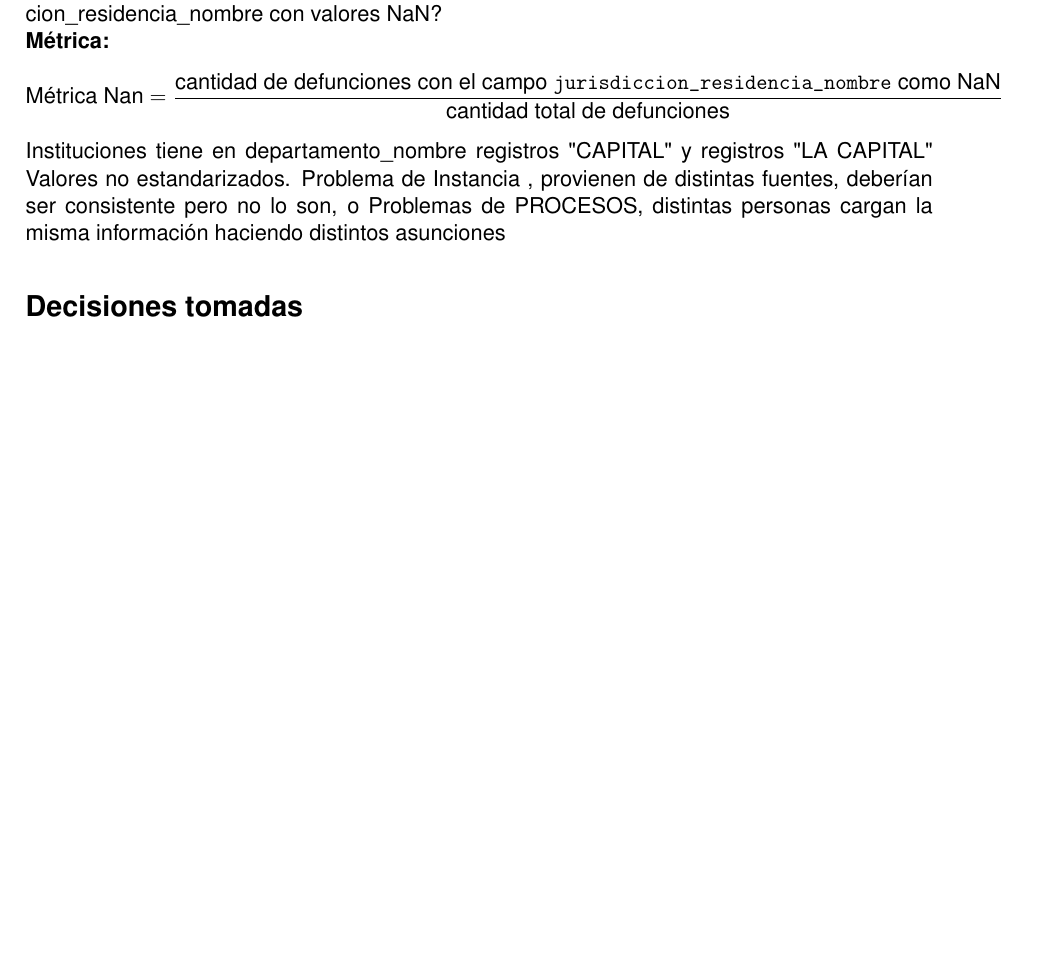
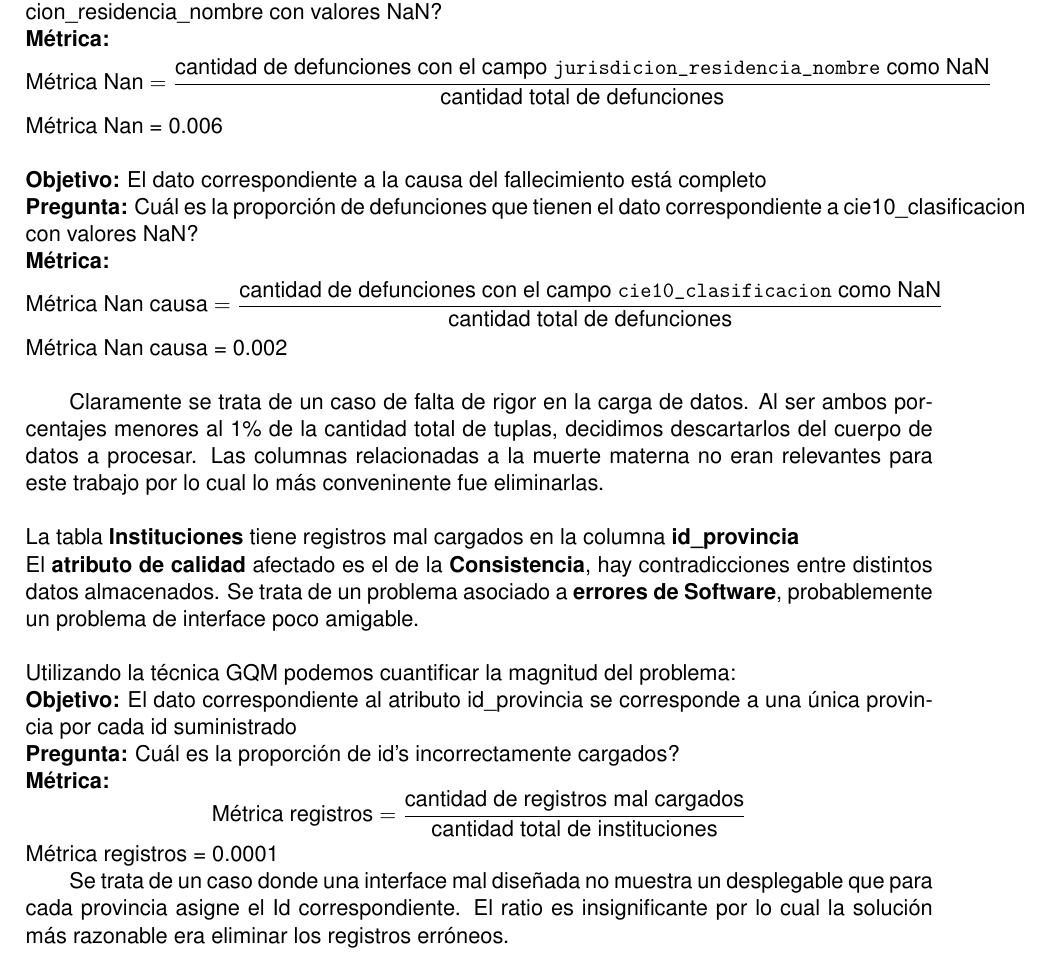
Before and after one commit to elciclon/tp_labo_1, a LaTeX document (Informe.tex): part of page 4 of 4 before the commit and part of page 4 of 5 after it, cut so that both start at the same text, the shorter picture padded with empty space. Compiled offline with pdfLaTeX.

Commit message:
Completada la parte del informe de calidad de datos

```diff
--- a/Informe.tex
+++ b/Informe.tex
@@ -79,9 +80,42 @@ La tabla Defunciones tiene valores NaN en las columnas:
  \textbf{Pregunta:} Cuál es la proporción de defunciones que tienen el dato correspondiente a jurisdiccion\_residencia\_nombre con valores NaN?
  \newline
  \textbf{Métrica:} \[
- \text{Métrica Nan} = \frac{\text{cantidad de defunciones con el campo \texttt{jurisdiccion\_residencia\_nombre} como NaN}}{\text{cantidad total de defunciones}}
+ \text{Métrica Nan} = \frac{\text{cantidad de defunciones con el campo \texttt{jurisdicion\_residencia\_nombre} como NaN}}{\text{cantidad total de defunciones}}
  \]
-Instituciones tiene en departamento\_nombre registros "CAPITAL" y registros "LA CAPITAL" Valores no estandarizados. Problema de Instancia , provienen de distintas fuentes, deberían ser consistente pero no lo son, o Problemas de PROCESOS, distintas personas cargan la misma información haciendo distintos asunciones
+ \text{Métrica Nan} = 0.006
+ \newline
+ \newline
+ \textbf{Objetivo:} El dato correspondiente a la causa del fallecimiento está completo
+ \newline
+ \textbf{Pregunta:} Cuál es la proporción de defunciones que tienen el dato correspondiente a cie10\_clasificacion con valores NaN?
+ \newline
+ \textbf{Métrica:} \[
+ \text{Métrica Nan causa} = \frac{\text{cantidad de defunciones con el campo \texttt{cie10\_clasificacion} como NaN}}{\text{cantidad total de defunciones}}
+ \]
+ \text{Métrica Nan causa} = 0.002
+ \newline
+
+ \qquad Claramente se trata de un caso de falta de rigor en la carga de datos. Al ser ambos porcentajes menores al 1\% de la cantidad total de tuplas, decidimos descartarlos del cuerpo de datos a procesar. Las columnas relacionadas a la muerte materna no eran relevantes para este trabajo por lo cual lo más conveninente fue eliminarlas.
+ \newline
+ \newline La tabla \textbf{Instituciones} tiene registros mal cargados en la columna \textbf{id\_provincia}
+ \newline El \textbf{atributo de calidad} afectado es el de la \textbf{Consistencia}, hay contradicciones entre distintos datos almacenados. Se trata de un problema asociado a \textbf{errores de Software}, probablemente un problema de interface poco amigable.
+ \newline
+ \newline
+ Utilizando la técnica GQM podemos cuantificar la magnitud del problema:
+ \newline
+ \textbf{Objetivo:} El dato correspondiente al atributo id\_provincia se corresponde a una única provincia por cada id suministrado
+ \newline
+ \textbf{Pregunta:} Cuál es la proporción de id's incorrectamente cargados?
+ \newline
+ \textbf{Métrica:} \[
+ \text{Métrica registros} = \frac{\text{cantidad de registros mal cargados}}{\text{cantidad total de instituciones}}
+ \]
+ \text{Métrica registros} = 0.0001
+
+
+ \qquad Se trata de un caso donde una interface mal diseñada no muestra un desplegable que para cada provincia asigne el Id correspondiente. El ratio es insignificante por lo cual la solución más razonable era eliminar los registros erróneos.
+
+
 \section*{Decisiones tomadas}
 \section*{Análisis de Datos}
 \section*{Conclusiones}
```
Also changed, not shown: Informe.tex (5 more changed lines), 1 other file.
